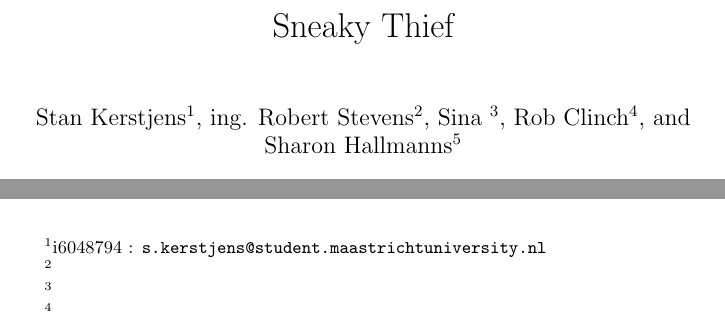
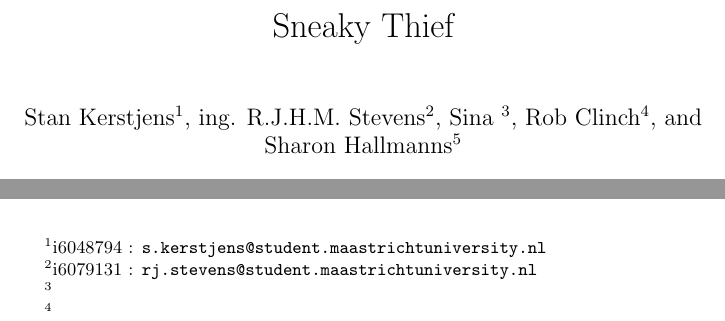
Before and after one commit to probject22/SneakyThief4, a LaTeX document (report/main.tex): two parts of page 1 of 20, joined at a grey line, cut so that both start at the same text. Compiled offline with pdfLaTeX.

Commit message:
updated my name

```diff
--- a/report/main.tex
+++ b/report/main.tex
@@ -8,7 +8,7 @@
 
 \title{Sneaky Thief}
 \author{Stan Kerstjens\thanks{i6048794 : \texttt{s.kerstjens@student.maastrichtuniversity.nl}}}
-\author{ing. Robert Stevens\thanks{}} % Sorry if I didn't get all your credentials - Stan
+\author{ing. R.J.H.M. Stevens\thanks{i6079131 : \texttt{rj.stevens@student.maastrichtuniversity.nl}}} % Sorry if I didn't get all your credentials - Stan
 \author{Sina \thanks{}} %Sorry I do not dare spelling your last name - Stan
 \author{Rob Clinch\thanks{}}
 \author{Sharon Hallmanns\thanks{}} % is this spelling correct? - Stan
```
